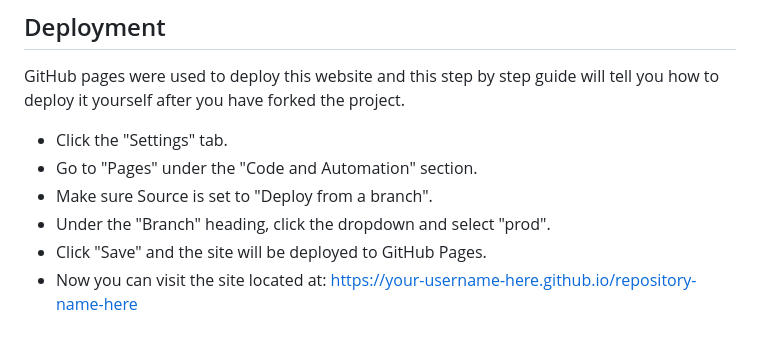
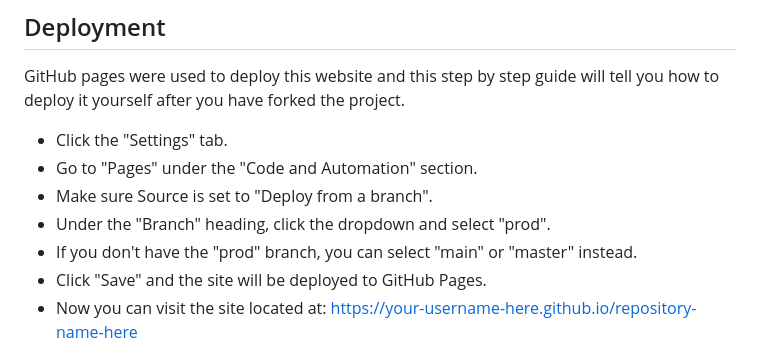
Before and after one commit to ignurof/www-howtosowseeds-com, a Markdown page: README.md, the part around the change. GitHub-like rendering.

```diff
--- a/README.md
+++ b/README.md
@@ -114,6 +114,7 @@ GitHub pages were used to deploy this website and this step by step guide will t
 - Go to "Pages" under the "Code and Automation" section.
 - Make sure Source is set to "Deploy from a branch".
 - Under the "Branch" heading, click the dropdown and select "prod".
+- If you don't have the "prod" branch, you can select "main" or "master" instead.
 - Click "Save" and the site will be deployed to GitHub Pages.
 - Now you can visit the site located at: https://your-username-here.github.io/repository-name-here
 
```
